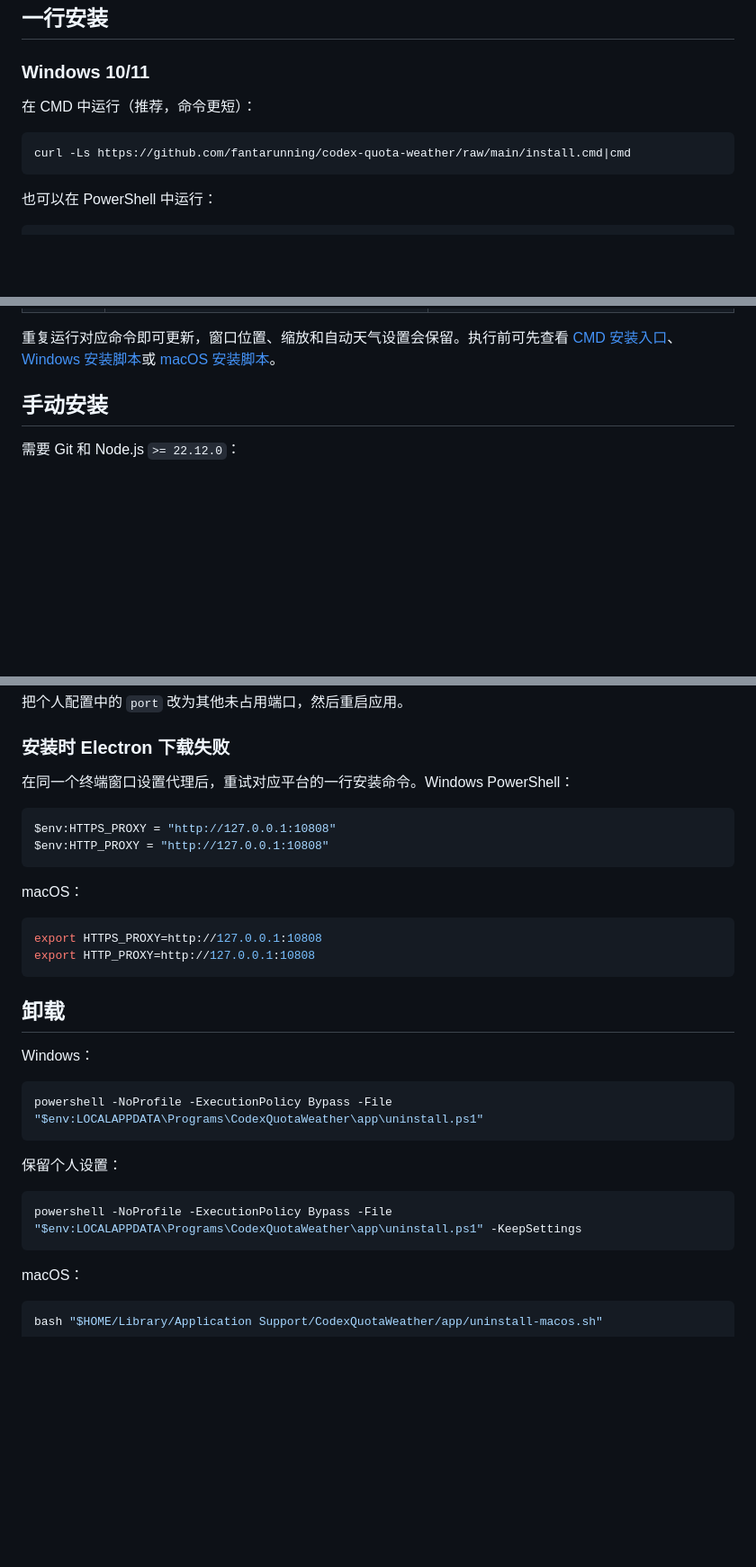
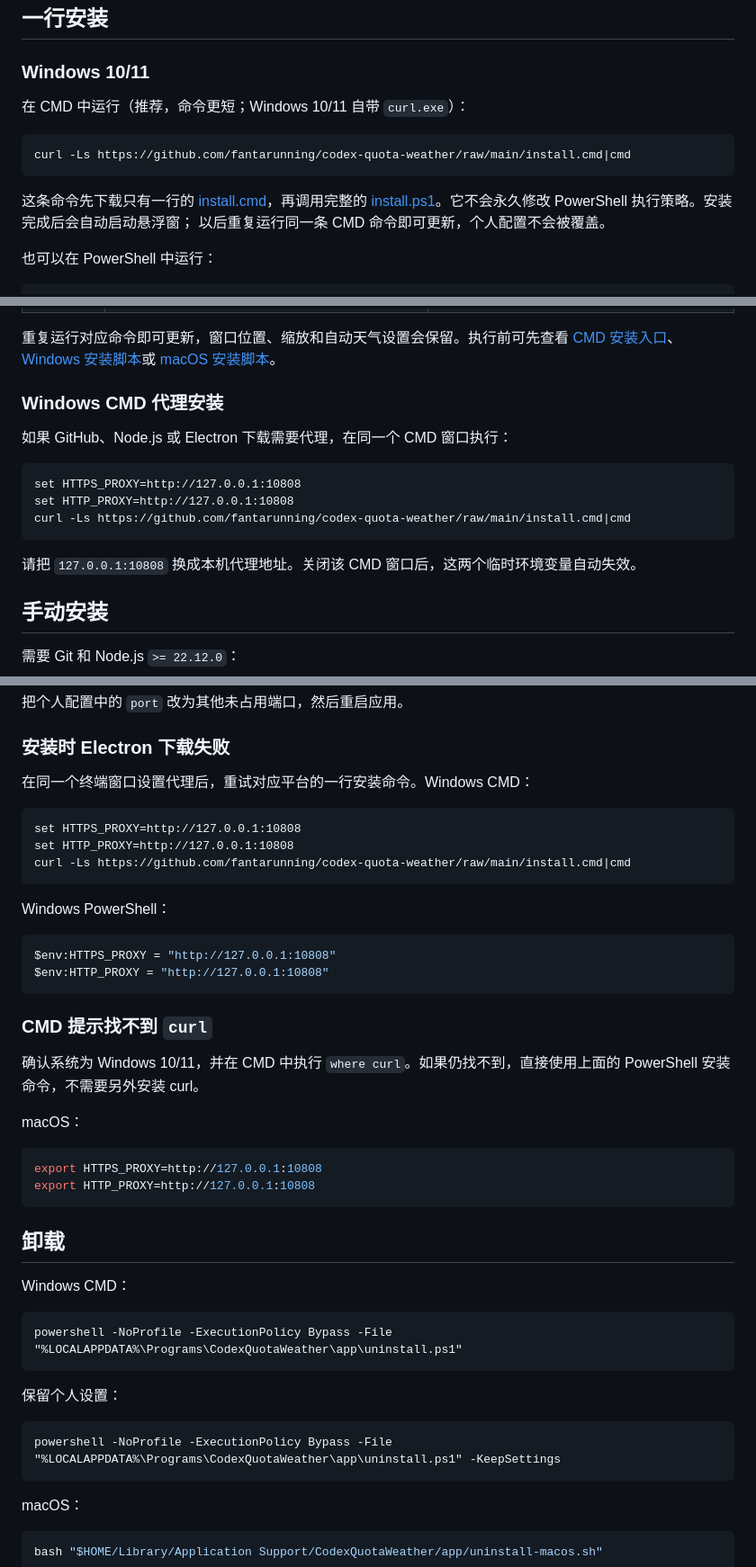
Before and after one commit to fantarunning/codex-quota-weather, a Markdown page: README.md, 3 parts joined by grey strips. Shown at 90% size. GitHub-like rendering; blank space fills up the shorter version.

````diff
--- a/README.md
+++ b/README.md
@@ -31,11 +31,15 @@
 
 ### Windows 10/11
 
-在 CMD 中运行（推荐，命令更短）：
+在 CMD 中运行（推荐，命令更短；Windows 10/11 自带 `curl.exe`）：
 
 ```cmd
 curl -Ls https://github.com/fantarunning/codex-quota-weather/raw/main/install.cmd|cmd
 ```
+
+这条命令先下载只有一行的 [install.cmd](install.cmd)，再调用完整的
+[install.ps1](install.ps1)。它不会永久修改 PowerShell 执行策略。安装完成后会自动启动悬浮窗；
+以后重复运行同一条 CMD 命令即可更新，个人配置不会被覆盖。
 
 也可以在 PowerShell 中运行：
 
@@ -67,6 +71,18 @@ curl -fsSL https://raw.githubusercontent.com/fantarunning/codex-quota-weather/ma
 
 重复运行对应命令即可更新，窗口位置、缩放和自动天气设置会保留。执行前可先查看
 [CMD 安装入口](install.cmd)、[Windows 安装脚本](install.ps1)或 [macOS 安装脚本](install-macos.sh)。
+
+### Windows CMD 代理安装
+
+如果 GitHub、Node.js 或 Electron 下载需要代理，在同一个 CMD 窗口执行：
+
+```cmd
+set HTTPS_PROXY=http://127.0.0.1:10808
+set HTTP_PROXY=http://127.0.0.1:10808
+curl -Ls https://github.com/fantarunning/codex-quota-weather/raw/main/install.cmd|cmd
+```
+
+请把 `127.0.0.1:10808` 换成本机代理地址。关闭该 CMD 窗口后，这两个临时环境变量自动失效。
 
 ## 手动安装
 
@@ -199,12 +217,25 @@ macOS 位于 `~/Library/Application Support/CodexQuotaWeather/config.json`。修
 
 ### 安装时 Electron 下载失败
 
-在同一个终端窗口设置代理后，重试对应平台的一行安装命令。Windows PowerShell：
+在同一个终端窗口设置代理后，重试对应平台的一行安装命令。Windows CMD：
+
+```cmd
+set HTTPS_PROXY=http://127.0.0.1:10808
+set HTTP_PROXY=http://127.0.0.1:10808
+curl -Ls https://github.com/fantarunning/codex-quota-weather/raw/main/install.cmd|cmd
+```
+
+Windows PowerShell：
 
 ```powershell
 $env:HTTPS_PROXY = "http://127.0.0.1:10808"
 $env:HTTP_PROXY = "http://127.0.0.1:10808"
 ```
+
+### CMD 提示找不到 `curl`
+
+确认系统为 Windows 10/11，并在 CMD 中执行 `where curl`。如果仍找不到，直接使用上面的
+PowerShell 安装命令，不需要另外安装 curl。
 
 macOS：
 
@@ -215,16 +246,16 @@ export HTTP_PROXY=http://127.0.0.1:10808
 
 ## 卸载
 
-Windows：
+Windows CMD：
 
-```powershell
-powershell -NoProfile -ExecutionPolicy Bypass -File "$env:LOCALAPPDATA\Programs\CodexQuotaWeather\app\uninstall.ps1"
+```cmd
+powershell -NoProfile -ExecutionPolicy Bypass -File "%LOCALAPPDATA%\Programs\CodexQuotaWeather\app\uninstall.ps1"
 ```
 
 保留个人设置：
 
-```powershell
-powershell -NoProfile -ExecutionPolicy Bypass -File "$env:LOCALAPPDATA\Programs\CodexQuotaWeather\app\uninstall.ps1" -KeepSettings
+```cmd
+powershell -NoProfile -ExecutionPolicy Bypass -File "%LOCALAPPDATA%\Programs\CodexQuotaWeather\app\uninstall.ps1" -KeepSettings
 ```
 
 macOS：
````
Also changed, not shown: other parts of README.md (+3 -1 lines), README.en.md (+49 -11 lines).
